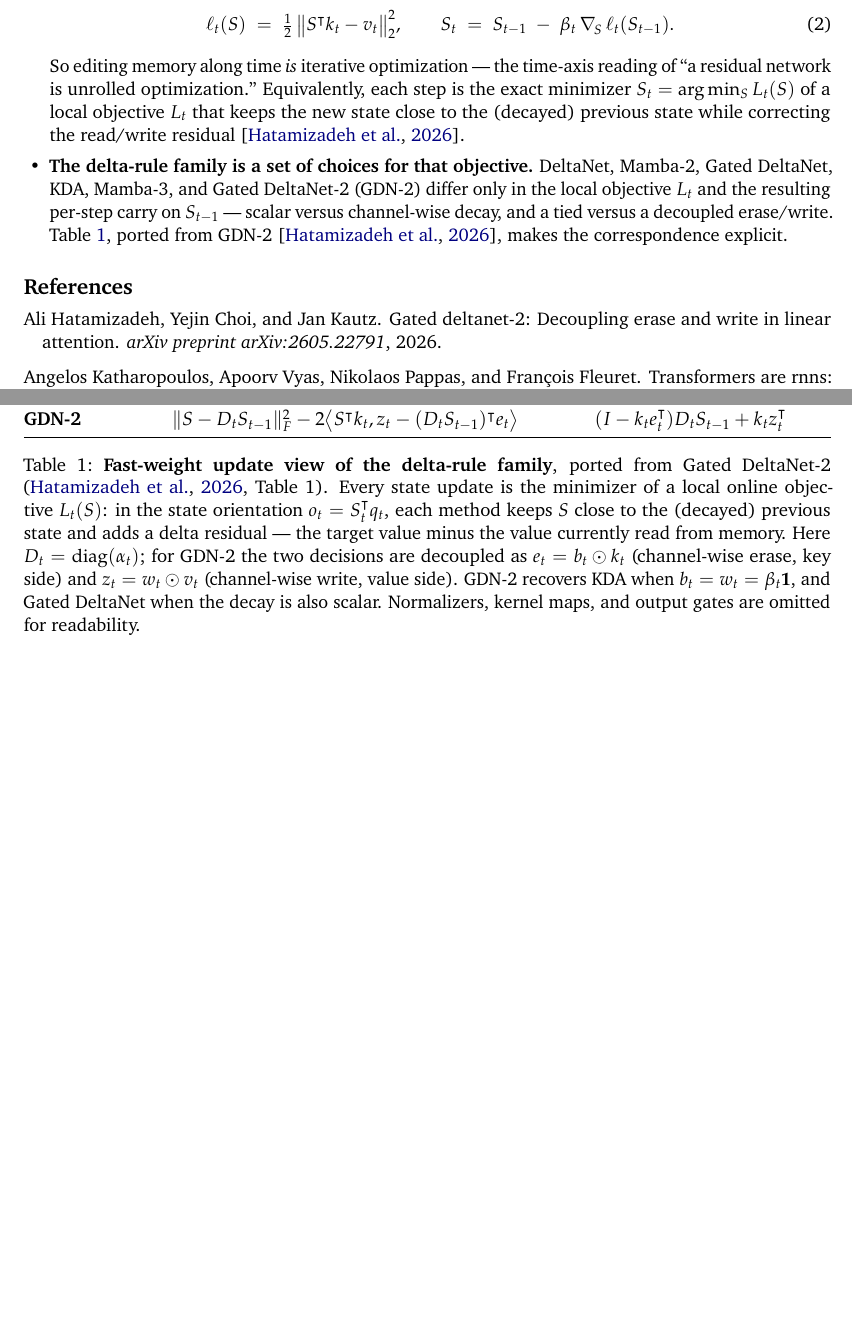
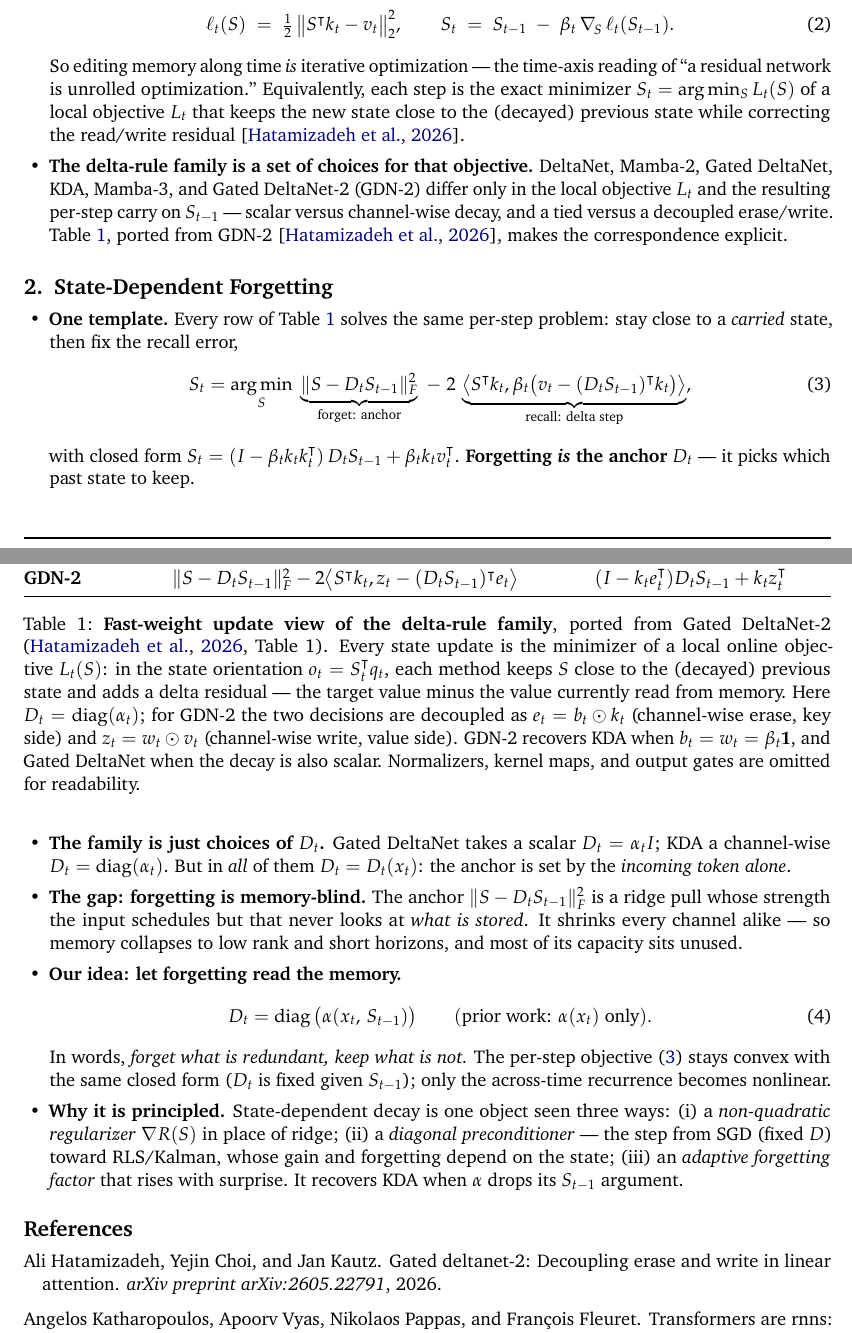
Before and after one commit to ngocbh/hdn-paper, a LaTeX document (main_arxiv.tex): two parts of pages 1 and 2 of 2 before the commit and two parts of pages 1 and 2 of 3 after it, joined at a grey line, cut so that both start at the same text, the shorter picture padded with empty space. Compiled offline with pdfLaTeX.

Commit message:
main_arxiv: add State-Dependent Forgetting section (optimization view; generalize KDA decay to state-dependent D_t)

```diff
--- a/main_arxiv.tex
+++ b/main_arxiv.tex
@@ -135,6 +135,50 @@ Normalizers, kernel maps, and output gates are omitted for readability.}
 \end{table}
 
 
+% =============================================================================
+\section{State-Dependent Forgetting}
+\label{sec:method}
+
+\begin{itemize}[leftmargin=1.4em,itemsep=5pt,topsep=2pt]
+
+  \item \textbf{One template.} Every row of Table~\ref{tab:fastweight} solves the same
+  per-step problem: stay close to a \emph{carried} state, then fix the recall error,
+  \begin{equation}
+    S_t = \argmin_S \;
+    \underbrace{\|S - D_t S_{t-1}\|_F^2}_{\text{forget: anchor}}
+    \;-\; 2\,\underbrace{\inner{S^{\tr}k_t}{\beta_t\big(v_t-(D_t S_{t-1})^{\tr}k_t\big)}}_{\text{recall: delta step}},
+    \label{eq:template}
+  \end{equation}
+  with closed form $S_t=(I-\beta_t k_t k_t^{\tr})\,D_t S_{t-1}+\beta_t k_t v_t^{\tr}$.
+  \textbf{Forgetting \emph{is} the anchor} $D_t$ --- it picks which past state to keep.
+
+  \item \textbf{The family is just choices of $D_t$.} Gated DeltaNet takes a scalar
+  $D_t=\alpha_t I$; KDA a channel-wise $D_t=\diag(\alpha_t)$. But in \emph{all} of them
+  $D_t=D_t(x_t)$: the anchor is set by the \emph{incoming token alone}.
+
+  \item \textbf{The gap: forgetting is memory-blind.} The anchor $\|S-D_t S_{t-1}\|_F^2$ is a
+  ridge pull whose strength the input schedules but that never looks at \emph{what is stored}.
+  It shrinks every channel alike --- so memory collapses to low rank and short horizons, and
+  most of its capacity sits unused.
+
+  \item \textbf{Our idea: let forgetting read the memory.}
+  \begin{equation}
+    D_t=\diag\big(\alpha(x_t,\,S_{t-1})\big)\qquad(\text{prior work: }\alpha(x_t)\text{ only}).
+    \label{eq:sdf}
+  \end{equation}
+  In words, \emph{forget what is redundant, keep what is not.} The per-step objective
+  \eqref{eq:template} stays convex with the same closed form ($D_t$ is fixed given
+  $S_{t-1}$); only the across-time recurrence becomes nonlinear.
+
+  \item \textbf{Why it is principled.} State-dependent decay is one object seen three ways:
+  (i) a \emph{non-quadratic regularizer} $\nabla R(S)$ in place of ridge; (ii) a
+  \emph{diagonal preconditioner} --- the step from SGD (fixed $D$) toward RLS/Kalman, whose
+  gain and forgetting depend on the state; (iii) an \emph{adaptive forgetting factor} that
+  rises with surprise. It recovers KDA when $\alpha$ drops its $S_{t-1}$ argument.
+
+\end{itemize}
+
+
 \bibliography{main}
 \bibliographystyle{plainnat}
 
```
